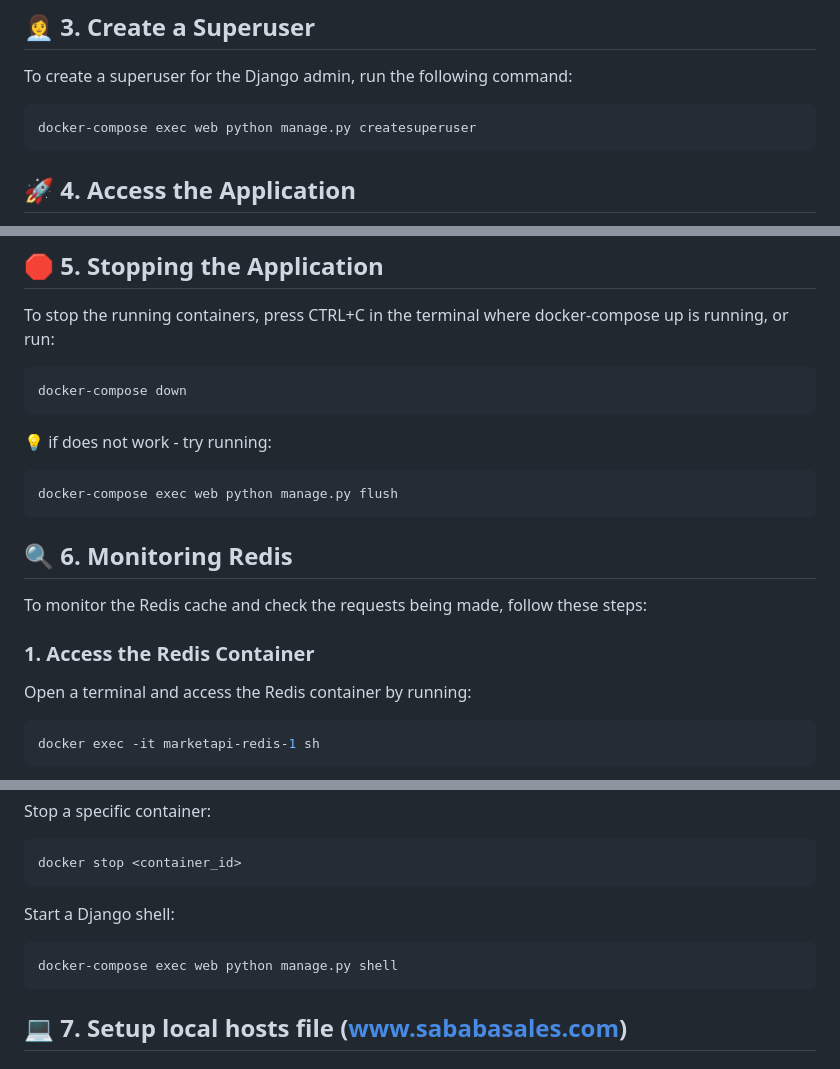
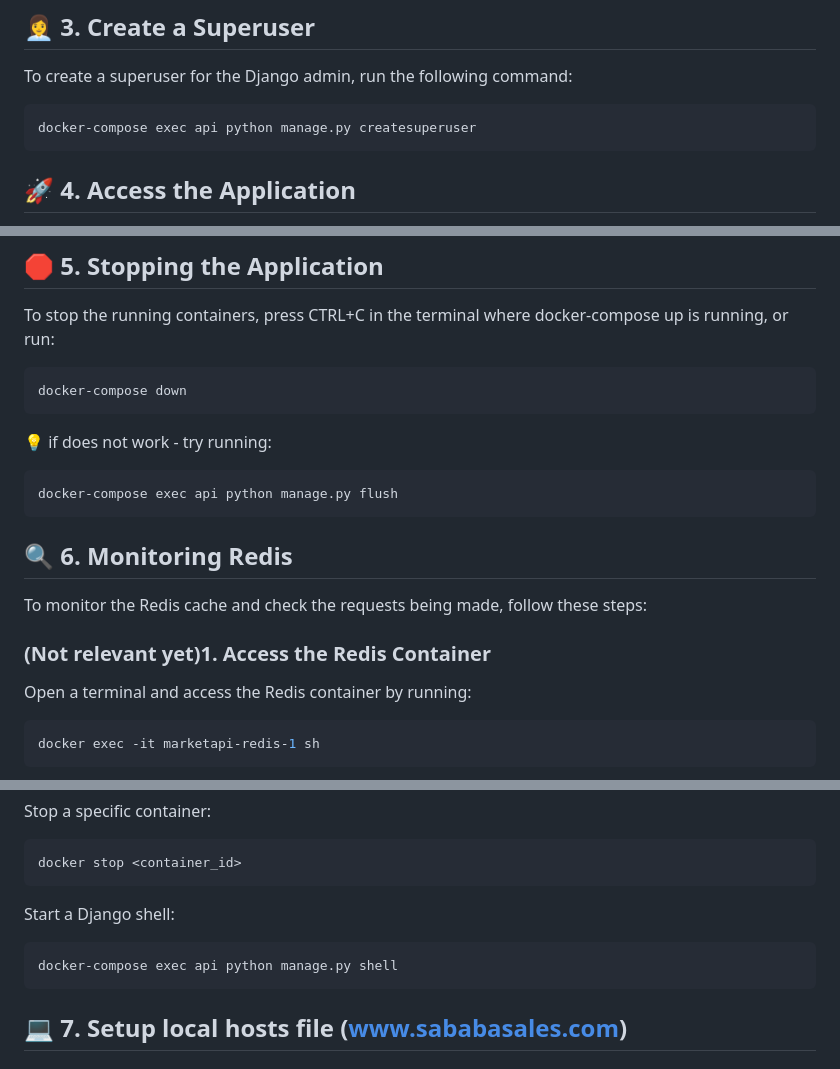
Before and after one commit to ShvartzRoy/Jesta, a Markdown page: README.md, 3 parts joined by grey strips. Rendered like a GitHub page.

````diff
--- a/README.md
+++ b/README.md
@@ -96,7 +96,7 @@ docker-compose exec api python manage.py migrate
 ## 👩‍💼 3. Create a Superuser
 To create a superuser for the Django admin, run the following command:
 ```bash
-docker-compose exec web python manage.py createsuperuser
+docker-compose exec api python manage.py createsuperuser
 ```
 ## 🚀 4. Access the Application
 run the containers with
@@ -114,14 +114,14 @@ docker-compose down
 
 💡 if does not work - try running:
 ```bash
-docker-compose exec web python manage.py flush
+docker-compose exec api python manage.py flush
 ```
 
 ## 🔍 6. Monitoring Redis
 
 To monitor the Redis cache and check the requests being made, follow these steps:
 
-### 1. Access the Redis Container
+###  (Not relevant yet)1. Access the Redis Container
 Open a terminal and access the Redis container by running:
 ```bash
 docker exec -it marketapi-redis-1 sh
@@ -152,7 +152,7 @@ docker stop <container_id>
 Start a Django shell:
 
 ```bash
-docker-compose exec web python manage.py shell
+docker-compose exec api python manage.py shell
 ```
 
 ## 💻 7. Setup local hosts file (www.sababasales.com)
````
